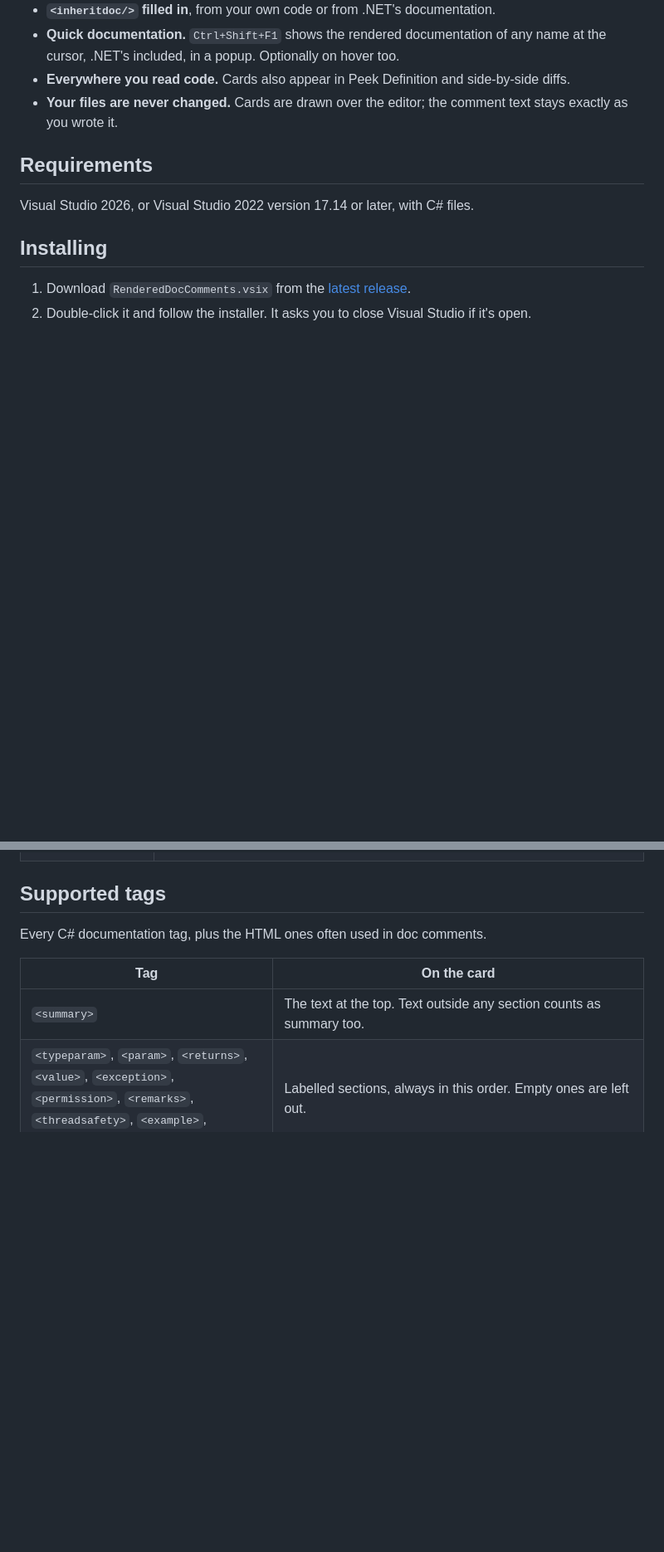
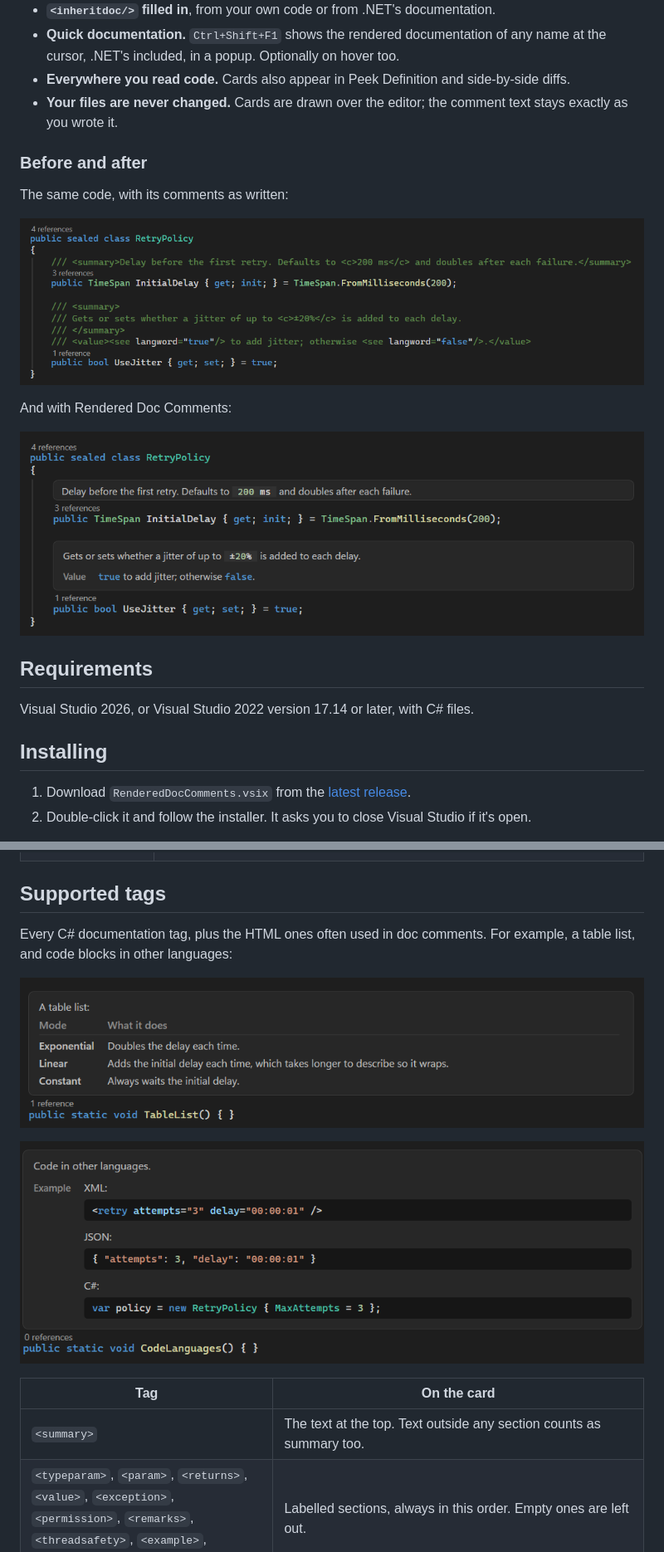
Before and after one commit to BillyParkerr/Rendered-Doc-Comments, a Markdown page: README.md, 2 parts joined by grey strips. Shown at 83% size. Rendered like a GitHub page; pictures changed too: docs/images/cards.png (added), docs/images/code-languages.png (added), docs/images/raw.png (added); blank space fills up the shorter version.

Commit message:
Add screenshots to the README
A card at the top, the same code before and after, the quick documentation
popup, and a table list and code in other languages under Supported tags.

Co-Authored-By: Claude Opus 5.5 <noreply@anthropic.com>

```diff
--- a/README.md
+++ b/README.md
@@ -10,6 +12,16 @@ A Visual Studio extension that shows C# `///` documentation comments as clean, r
 - **Quick documentation.** `Ctrl+Shift+F1` shows the rendered documentation of any name at the cursor, .NET's included, in a popup. Optionally on hover too.
 - **Everywhere you read code.** Cards also appear in Peek Definition and side-by-side diffs.
 - **Your files are never changed.** Cards are drawn over the editor; the comment text stays exactly as you wrote it.
+
+### Before and after
+
+The same code, with its comments as written:
+
+![Two properties with their documentation comments as raw XML](docs/images/raw.png)
+
+And with Rendered Doc Comments:
+
+![The same two properties with their comments shown as cards](docs/images/cards.png)
 
 ## Requirements
 
@@ -81,7 +95,11 @@ Turn on **Show cards on hover** in the options to see the popup when you hover a
 
 ## Supported tags
 
-Every C# documentation tag, plus the HTML ones often used in doc comments.
+Every C# documentation tag, plus the HTML ones often used in doc comments. For example, a table list, and code blocks in other languages:
+
+![A card with a table list: a header row, then terms in bold beside their descriptions](docs/images/table-list.png)
+
+![A card with XML, JSON and C# code blocks, each in its own syntax colours](docs/images/code-languages.png)
 
 | Tag | On the card |
 |---|---|
```
Also changed, not shown: other parts of README.md (+4 -0 lines), docs/images/card.png (added), docs/images/quick-documentation.png (added).
